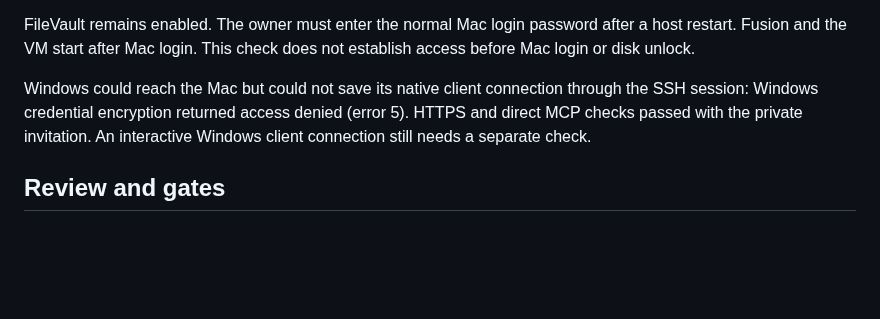
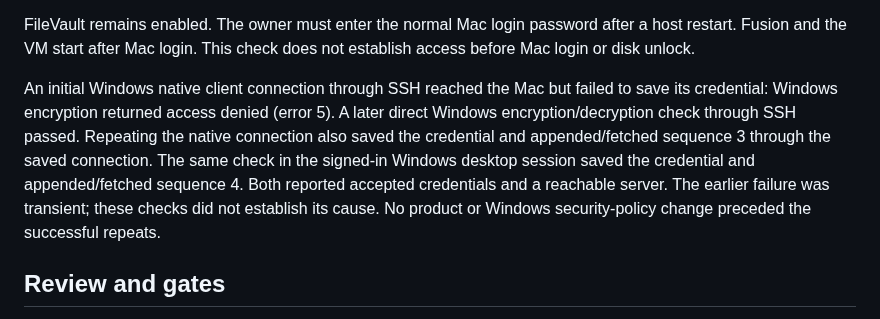
Before and after one commit to sandover/plasmite, a Markdown page: docs/record/windows-boot-validation.md, the part around the change. Drawn GitHub-style; blank space fills up the shorter version.

Commit message:
Record successful Windows saved-client checks
- Record successful credential saving and remote write/read through SSH.
- Record the same workflow passing in the signed-in Windows desktop session.
- Keep the initial transient encryption failure and its unproven cause explicit.

```diff
--- a/docs/record/windows-boot-validation.md
+++ b/docs/record/windows-boot-validation.md
@@ -108,10 +108,15 @@ FileVault remains enabled. The owner must enter the normal Mac login password
 after a host restart. Fusion and the VM start after Mac login. This check does
 not establish access before Mac login or disk unlock.
 
-Windows could reach the Mac but could not save its native client connection
-through the SSH session: Windows credential encryption returned access denied
-(error 5). HTTPS and direct MCP checks passed with the private invitation.
-An interactive Windows client connection still needs a separate check.
+An initial Windows native client connection through SSH reached the Mac but
+failed to save its credential: Windows encryption returned access denied
+(error 5). A later direct Windows encryption/decryption check through SSH passed.
+Repeating the native connection also saved the credential and appended/fetched
+sequence 3 through the saved connection. The same check in the signed-in Windows
+desktop session saved the credential and appended/fetched sequence 4. Both
+reported accepted credentials and a reachable server. The earlier failure was
+transient; these checks did not establish its cause. No product or Windows
+security-policy change preceded the successful repeats.
 
 ## Review and gates
 
```
